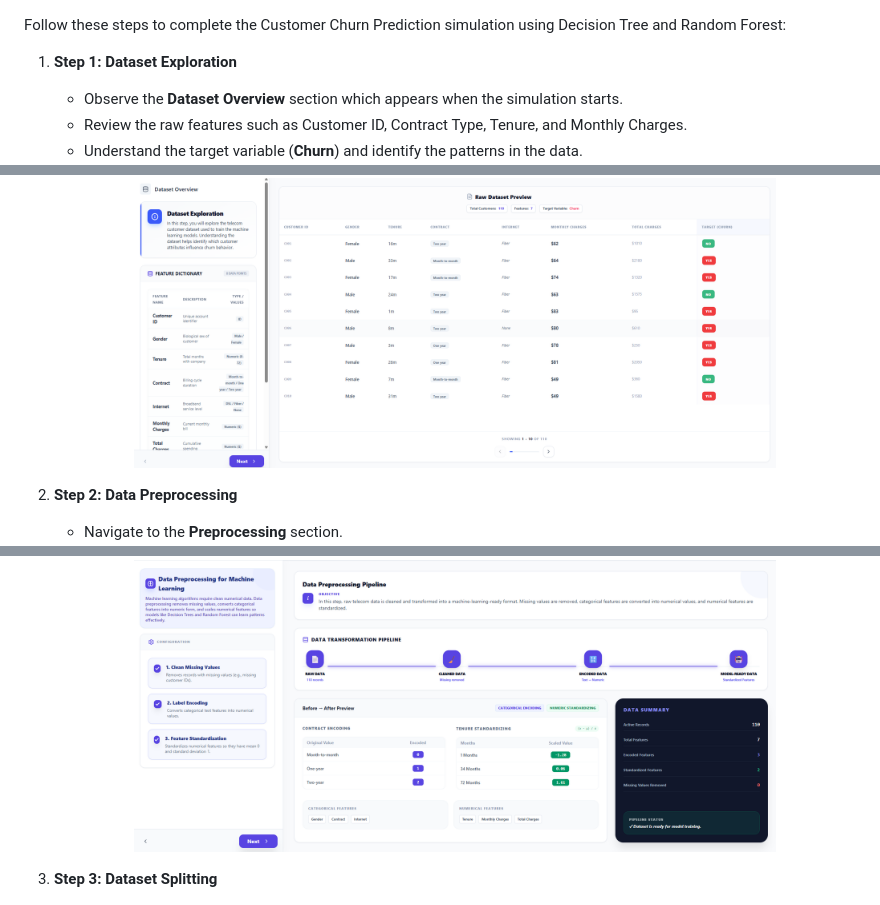
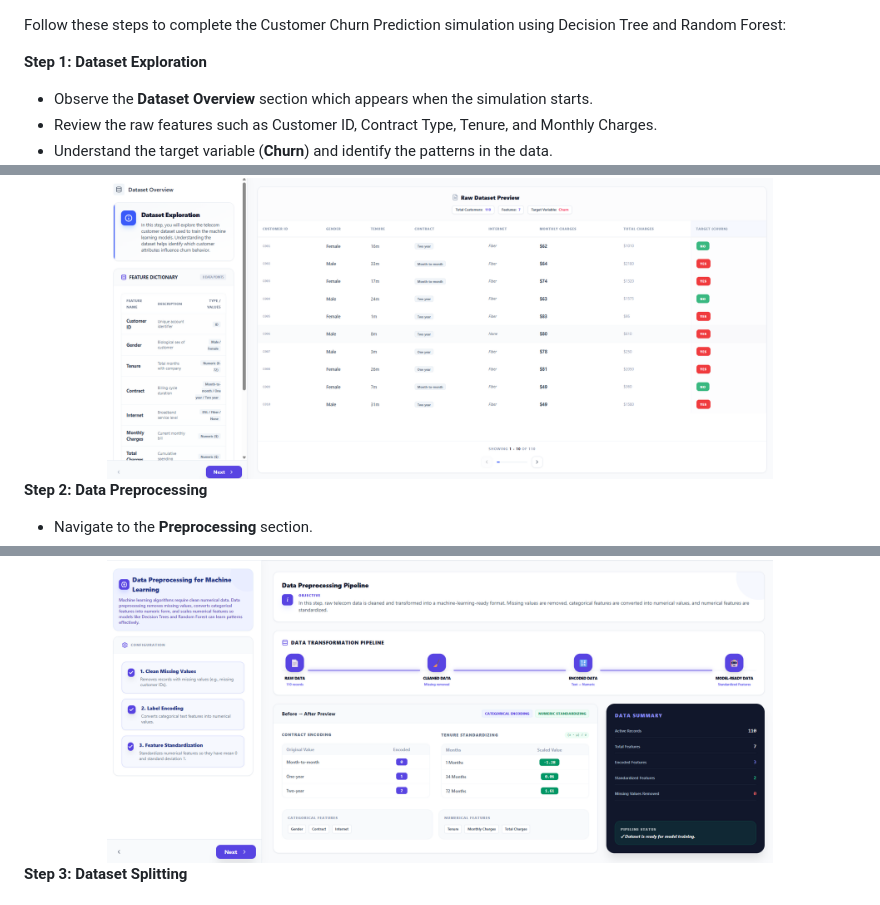
Before and after one commit to virtual-labs/exp-customer-churn-au, a Markdown page: experiment/procedure.md, 3 parts joined by grey strips. Drawn GitHub-style.

```diff
--- a/experiment/procedure.md
+++ b/experiment/procedure.md
@@ -1,7 +1,7 @@
 
 Follow these steps to complete the Customer Churn Prediction simulation using Decision Tree and Random Forest:
 
-1. **Step 1: Dataset Exploration**
+ **Step 1: Dataset Exploration**
    - Observe the **Dataset Overview** section which appears when the simulation starts.
    - Review the raw features such as Customer ID, Contract Type, Tenure, and Monthly Charges.
    - Understand the target variable (**Churn**) and identify the patterns in the data.
@@ -10,7 +10,7 @@ Follow these steps to complete the Customer Churn Prediction simulation using De
        <img src="images/step-1.png" alt="Dataset Exploration" width="80%">
    </div>
 
-2. **Step 2: Data Preprocessing**
+ **Step 2: Data Preprocessing**
    - Navigate to the **Preprocessing** section.
 
    <div align="center">
@@ -26,7 +26,7 @@ Follow these steps to complete the Customer Churn Prediction simulation using De
        <img src="images/step-2.1.png" alt="Data Preprocessing 2" width="80%">
    </div>
 
-3. **Step 3: Dataset Splitting**
+ **Step 3: Dataset Splitting**
 
    <div align="center">
        <img src="images/step-3.png" alt="Dataset Splitting 1" width="80%">
```
Also changed, not shown: other parts of experiment/procedure.md (+5 -5 lines).
